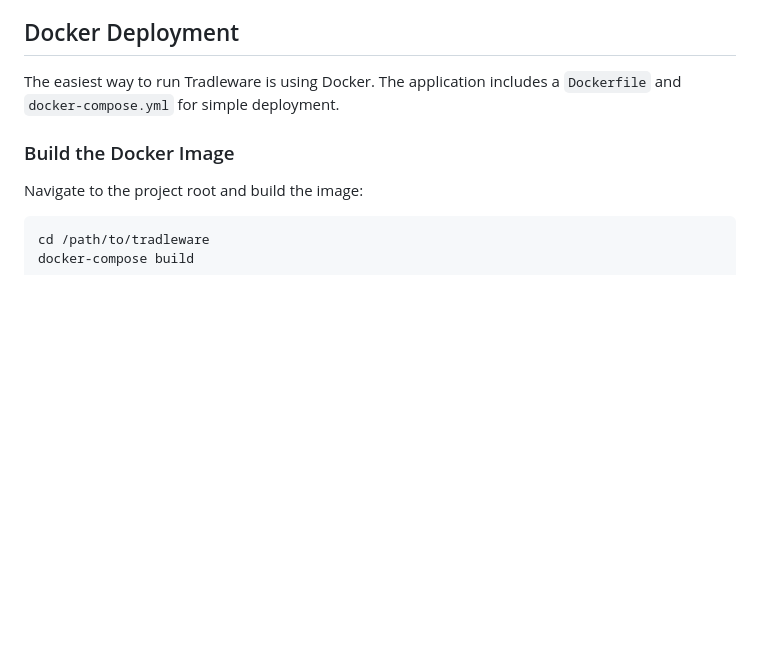
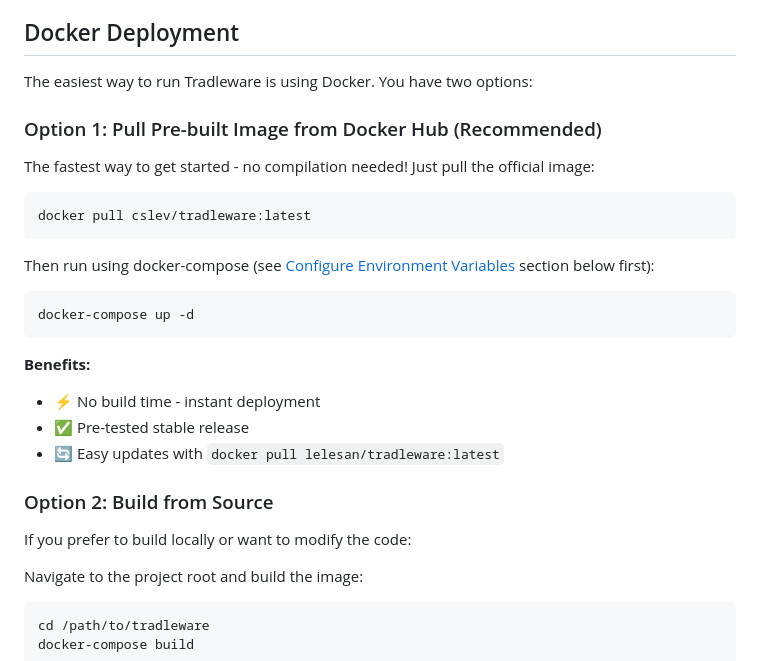
Before and after one commit to cslev/tradleware, a Markdown page: README.md, the part around the change printed below. Rendered like a GitHub page; blank space fills up the shorter version.

Commit message:
add dockerhub info

````diff
--- a/README.md
+++ b/README.md
@@ -42,9 +42,30 @@ Whether you're running sophisticated algorithmic strategies or simple indicator-
 
 ## Docker Deployment
 
-The easiest way to run Tradleware is using Docker. The application includes a `Dockerfile` and `docker-compose.yml` for simple deployment.
+The easiest way to run Tradleware is using Docker. You have two options:
 
-### Build the Docker Image
+### Option 1: Pull Pre-built Image from Docker Hub (Recommended)
+
+The fastest way to get started - no compilation needed! Just pull the official image:
+
+```bash
+docker pull cslev/tradleware:latest
+```
+
+Then run using docker-compose (see [Configure Environment Variables](#configure-environment-variables) section below first):
+
+```bash
+docker-compose up -d
+```
+
+**Benefits:**
+- ⚡ No build time - instant deployment
+- ✅ Pre-tested stable release
+- 🔄 Easy updates with `docker pull lelesan/tradleware:latest`
+
+### Option 2: Build from Source
+
+If you prefer to build locally or want to modify the code:
 
 Navigate to the project root and build the image:
 
````
Also changed, not shown: other parts of README.md (+1 -1 lines).
